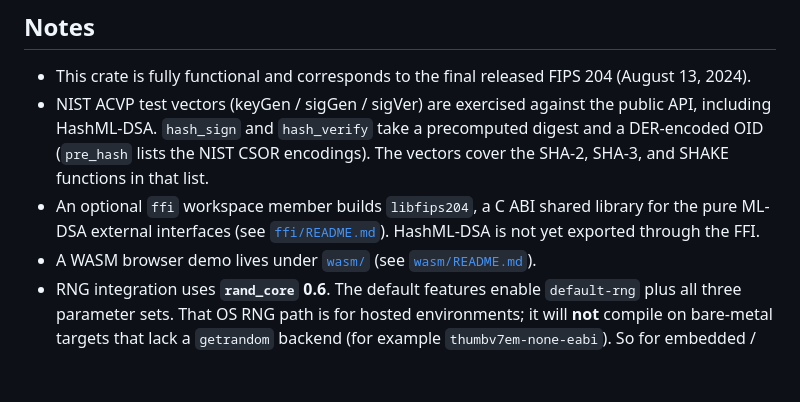
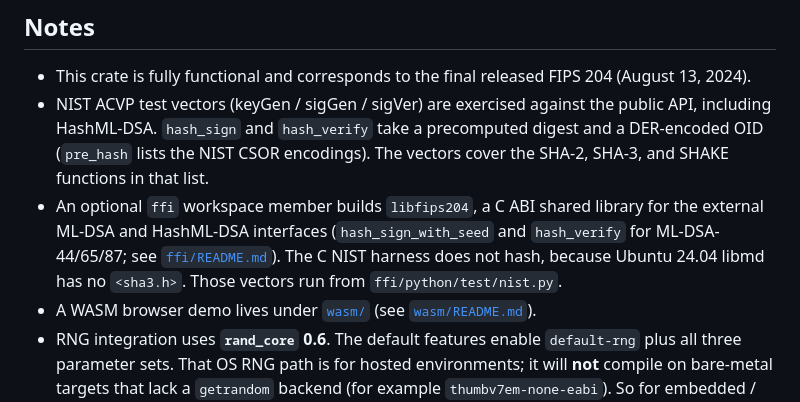
Before and after one commit to integritychain/fips204, a Markdown page: README.md, the part around the change. GitHub-like rendering; blank space fills up the shorter version.

Commit message:
docs: libfips204 already exports HashML-DSA
The crate README and changelog still said the C API had no HashML-DSA.
fips204.h exports hash_sign_with_seed and hash_verify for all three
parameter sets. The C NIST harness still does not hash, because Ubuntu
24.04 libmd has no sha3.h.

```diff
--- a/README.md
+++ b/README.md
@@ -63,8 +63,10 @@ The Rust [Documentation][docs-link] lives under each **Module** corresponding to
   DER-encoded OID (`pre_hash` lists the NIST CSOR encodings). The vectors cover the
   SHA-2, SHA-3, and SHAKE functions in that list.
 * An optional `ffi` workspace member builds `libfips204`, a C ABI shared library for the
-  pure ML-DSA external interfaces (see [`ffi/README.md`](ffi/README.md)). HashML-DSA is not
-  yet exported through the FFI.
+  external ML-DSA and HashML-DSA interfaces (`hash_sign_with_seed` and `hash_verify` for
+  ML-DSA-44/65/87; see [`ffi/README.md`](ffi/README.md)). The C NIST harness does not hash,
+  because Ubuntu 24.04 libmd has no `<sha3.h>`. Those vectors run from
+  `ffi/python/test/nist.py`.
 * A WASM browser demo lives under [`wasm/`](wasm/) (see [`wasm/README.md`](wasm/README.md)).
 * RNG integration uses **`rand_core` 0.6**. The default features enable
   `default-rng` plus all three parameter sets. That OS RNG
```
Also changed, not shown: CHANGELOG.md (+1 -2 lines).
